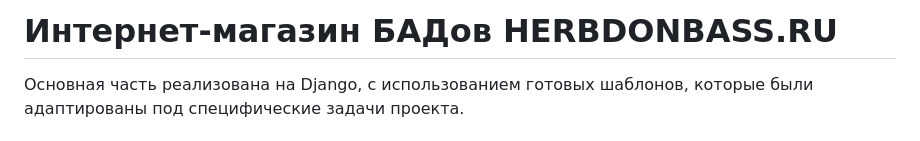
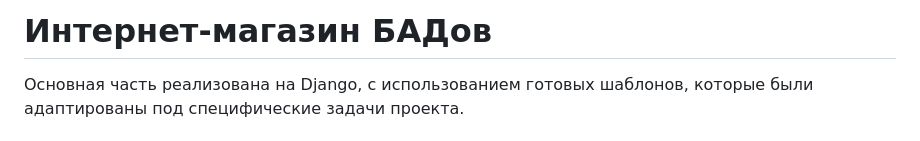
Before and after one commit to Stavickiy/internet_store, a Markdown page: README.md, the part around the change. GitHub-like rendering.

```diff
--- a/README.md
+++ b/README.md
@@ -1,4 +1,4 @@
-# Интернет-магазин БАДов HERBDONBASS.RU
+# Интернет-магазин БАДов
 Основная часть реализована на Django, с использованием готовых шаблонов, которые были адаптированы под специфические задачи проекта.
 
 ## Содержание
```
